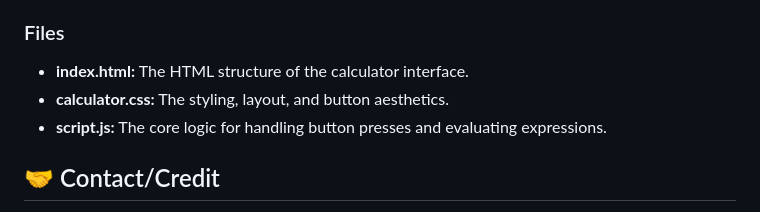
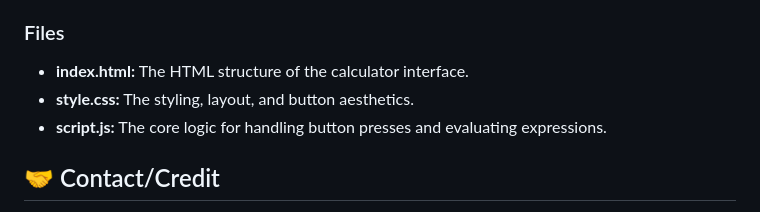
Before and after one commit to Disheta006/SimpleCalculator, a Markdown page: README.md, the part around the change. Drawn GitHub-style.

```diff
--- a/README.md
+++ b/README.md
@@ -63,7 +63,7 @@ This project is built using standard HTML, CSS, and JavaScript. No external libr
 tools are required.
 ### Files
 * **index.html:** The HTML structure of the calculator interface.
-* **calculator.css:** The styling, layout, and button aesthetics.
+* **style.css:** The styling, layout, and button aesthetics.
 * **script.js:** The core logic for handling button presses and evaluating expressions.
 
 ## 🤝 Contact/Credit
```
